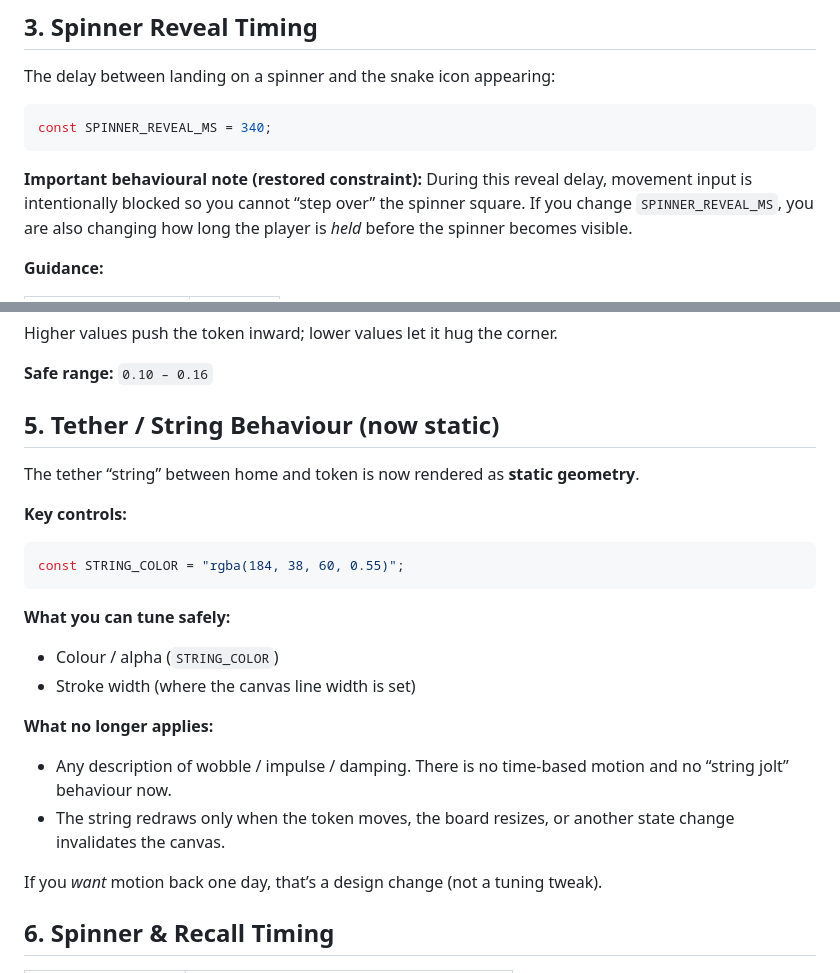
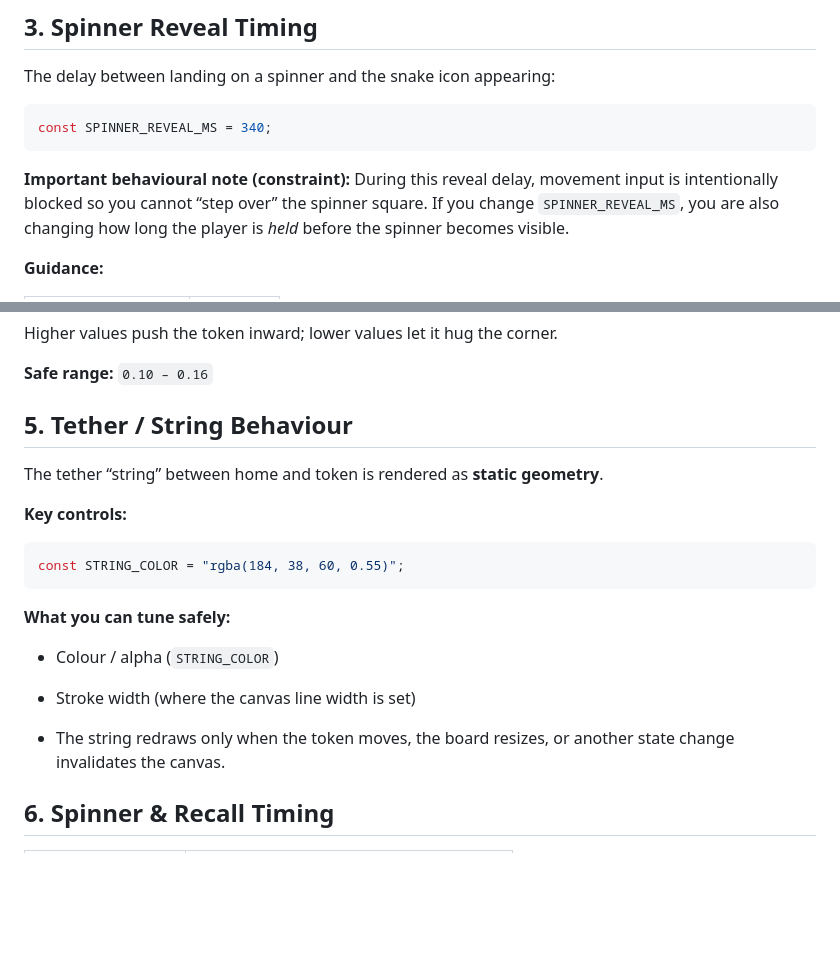
Before and after one commit to Alice-van-Rooyen/snakesandladders, a Markdown page: maintenance/tuning.md, 2 parts joined by grey strips. Rendered like a GitHub page; blank space fills up the shorter version.

````diff
--- a/maintenance/tuning.md.md
+++ b/maintenance/tuning.md
@@ -49,7 +49,7 @@ The delay between landing on a spinner and the snake icon appearing:
 const SPINNER_REVEAL_MS = 340;
 ```
 
-**Important behavioural note (restored constraint):**
+**Important behavioural note (constraint):**
 During this reveal delay, movement input is intentionally blocked so you cannot “step over” the spinner square. If you change `SPINNER_REVEAL_MS`, you are also changing how long the player is *held* before the spinner becomes visible.
 
 **Guidance:**
@@ -73,9 +73,9 @@ Higher values push the token inward; lower values let it hug the corner.
 
 **Safe range:** `0.10 – 0.16`
 
-## 5. Tether / String Behaviour (now static)
+## 5. Tether / String Behaviour
 
-The tether “string” between home and token is now rendered as **static geometry**.
+The tether “string” between home and token is rendered as **static geometry**.
 
 **Key controls:**
 ```javascript
@@ -86,11 +86,7 @@ const STRING_COLOR = "rgba(184, 38, 60, 0.55)";
 - Colour / alpha (`STRING_COLOR`)
 - Stroke width (where the canvas line width is set)
 
-**What no longer applies:**
-- Any description of wobble / impulse / damping. There is no time-based motion and no “string jolt” behaviour now.
 - The string redraws only when the token moves, the board resizes, or another state change invalidates the canvas.
-
-If you *want* motion back one day, that’s a design change (not a tuning tweak).
 
 ## 6. Spinner & Recall Timing
 
````
